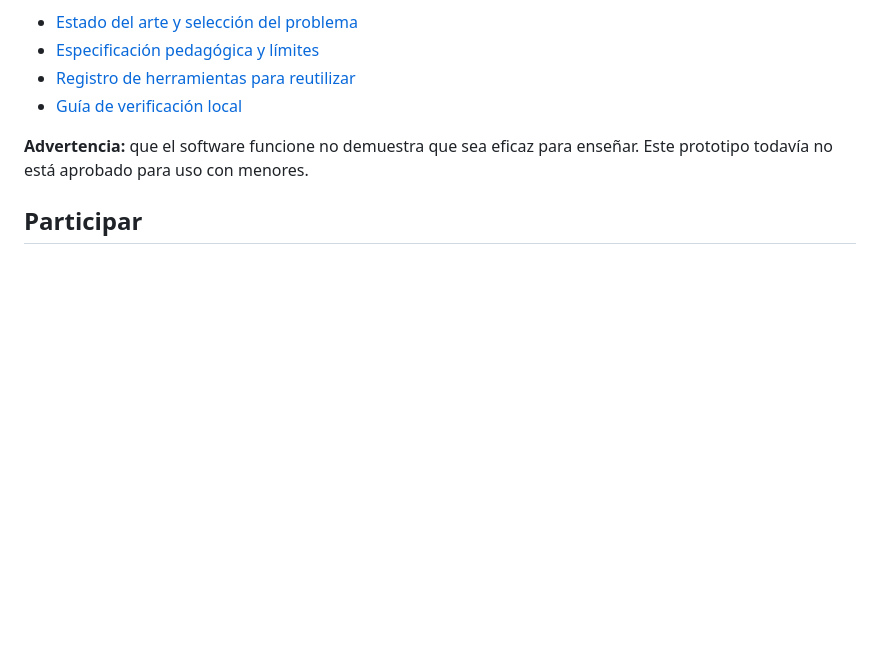
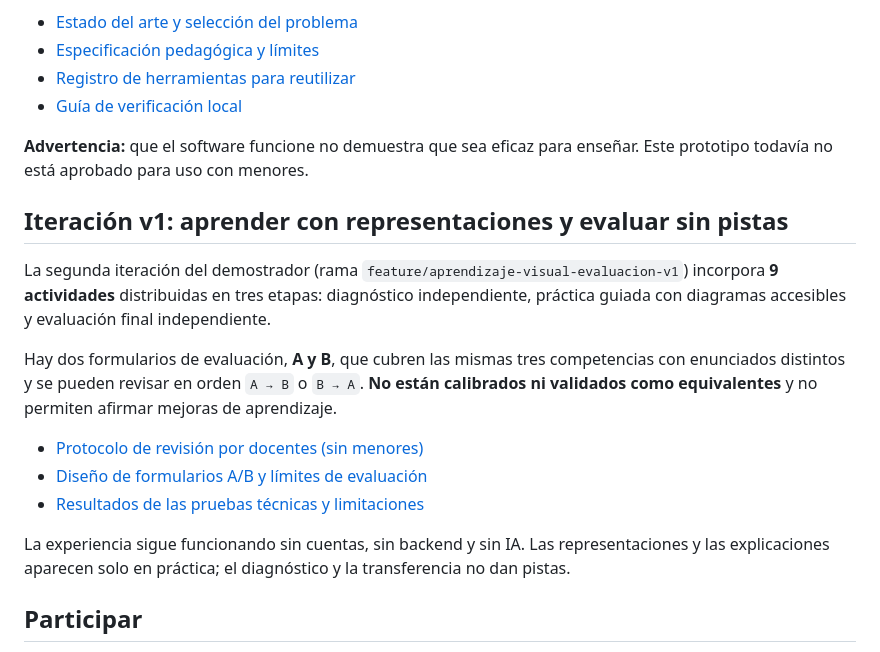
Before and after one commit to barbasmarcosi/Aprendauta, a Markdown page: README.md, the part around the change. Rendered like a GitHub page; blank space fills up the shorter version.

Commit message:
docs: index visual learning and teacher review iteration

```diff
--- a/README.md
+++ b/README.md
@@ -77,6 +77,18 @@ Abrí `http://localhost:8080` en el navegador. No requiere instalación de depen
 
 **Advertencia:** que el software funcione no demuestra que sea eficaz para enseñar. Este prototipo todavía no está aprobado para uso con menores.
 
+## Iteración v1: aprender con representaciones y evaluar sin pistas
+
+La segunda iteración del demostrador (rama `feature/aprendizaje-visual-evaluacion-v1`) incorpora **9 actividades** distribuidas en tres etapas: diagnóstico independiente, práctica guiada con diagramas accesibles y evaluación final independiente.
+
+Hay dos formularios de evaluación, **A y B**, que cubren las mismas tres competencias con enunciados distintos y se pueden revisar en orden `A → B` o `B → A`. **No están calibrados ni validados como equivalentes** y no permiten afirmar mejoras de aprendizaje.
+
+- [Protocolo de revisión por docentes (sin menores)](docs/research/PROTOCOLO_REVISION_DOCENTE_V1.md)
+- [Diseño de formularios A/B y límites de evaluación](docs/research/DISENO_EVALUACION_AB_V1.md)
+- [Resultados de las pruebas técnicas y limitaciones](docs/research/RESULTADOS_TECNICOS_V1.md)
+
+La experiencia sigue funcionando sin cuentas, sin backend y sin IA. Las representaciones y las explicaciones aparecen solo en práctica; el diagnóstico y la transferencia no dan pistas.
+
 ## Participar
 
 Este repositorio recogerá decisiones, propuestas y avances del proyecto. Las contribuciones técnicas, pedagógicas y comunitarias serán bienvenidas una vez definidas las pautas de colaboración y protección infantil.
```
